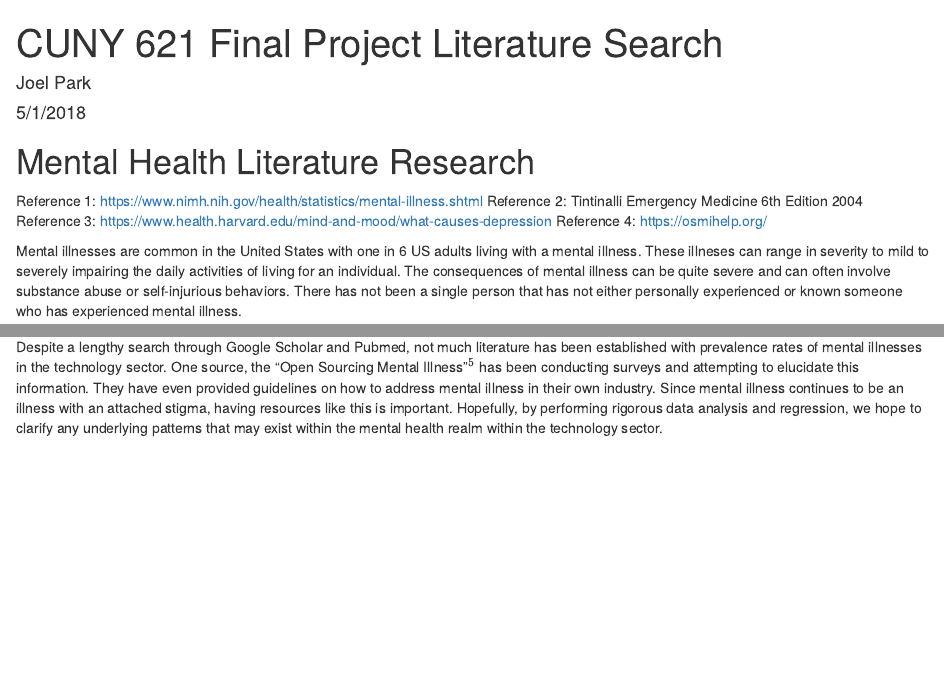
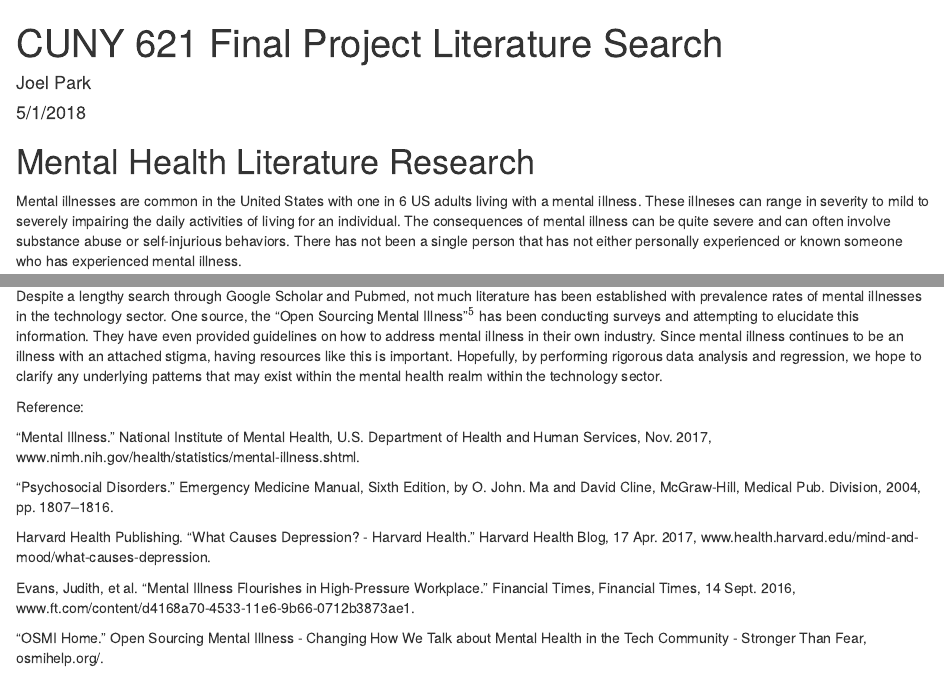
Before and after one commit to jcp9010/CUNY_DATA621_GroupProject, an R Markdown document (LitReview/Mental Health Lit Search.Rmd): the page in a window 1100 px wide, from its top, and a second part further down, joined at a grey line. Rendered offline with R 4.5, knitr and Pandoc, with nearby package versions.

Commit message:
Update Mental Health Lit Search.Rmd

```diff
--- a/LitReview/Mental Health Lit Search.Rmd
+++ b/LitReview/Mental Health Lit Search.Rmd
@@ -11,11 +11,6 @@ knitr::opts_chunk$set(echo = TRUE)
 
 # Mental Health Literature Research
 
-Reference 1: https://www.nimh.nih.gov/health/statistics/mental-illness.shtml
-Reference 2: Tintinalli Emergency Medicine 6th Edition 2004
-Reference 3: https://www.health.harvard.edu/mind-and-mood/what-causes-depression
-Reference 4: https://osmihelp.org/
-
 Mental illnesses are common in the United States with one in 6 US adults living with a mental illness. These illneses can range in severity to mild to severely impairing the daily activities of living for an individual. The consequences of mental illness can be quite severe and can often involve substance abuse or self-injurious behaviors. There has not been a single person that has not either personally experienced or known someone who has experienced mental illness.
 
 The Substance Abuse and Mental Health Services Administration had conducted a survey that focused on **any mental illness (AMI)** and **serious mental illness (SMI)**. According to the administration, AMI is "defined as a mental, behavioral, or emotional disorder. AMI can vary in impact, ranging from no impariment to mild, moderate, and even severe impairment (e.g., individuals with serious mental illness)." A SMI is "defined as a mental, behavioral, or emotional disorder resulting in serious functional impairment, which substantially interferes with or limits one or more major life activities. The burden of mental illnesses is particularly concentrated among those who experience disability due to SMI."$^1$
@@ -27,3 +22,15 @@ This data from the 2016 survey displays the prevalence rates of mental illneses
 Depression is one of the most common mental health illnesses in the United States. The factors that tend to aggravate mental health are the usual suspects, such as isolation, poor social support, prolonged duration and high intensity levels of stress, trauma, and among many other factors.$^3$ And not suprisingly, high-stress fields such as the technology sector may lead to worse mental health.$^4$ Many may feel pressured to not seek care or report their mental illnesses, as they may be afraid of being stigmatized.
 
 Despite a lengthy search through Google Scholar and Pubmed, not much literature has been established with prevalence rates of mental illnesses in the technology sector. One source, the "Open Sourcing Mental Illness"$^5$ has been conducting surveys and attempting to elucidate this information. They have even provided guidelines on how to address mental illness in their own industry. Since mental illness continues to be an illness with an attached stigma, having resources like this is important. Hopefully, by performing rigorous data analysis and regression, we hope to clarify any underlying patterns that may exist within the mental health realm within the technology sector.
+
+Reference:
+
+“Mental Illness.” National Institute of Mental Health, U.S. Department of Health and Human Services, Nov. 2017, www.nimh.nih.gov/health/statistics/mental-illness.shtml.
+
+“Psychosocial Disorders.” Emergency Medicine Manual, Sixth Edition, by O. John. Ma and David Cline, McGraw-Hill, Medical Pub. Division, 2004, pp. 1807–1816.
+
+Harvard Health Publishing. “What Causes Depression? - Harvard Health.” Harvard Health Blog, 17 Apr. 2017, www.health.harvard.edu/mind-and-mood/what-causes-depression.
+
+Evans, Judith, et al. “Mental Illness Flourishes in High-Pressure Workplace.” Financial Times, Financial Times, 14 Sept. 2016, www.ft.com/content/d4168a70-4533-11e6-9b66-0712b3873ae1.
+
+“OSMI Home.” Open Sourcing Mental Illness - Changing How We Talk about Mental Health in the Tech Community - Stronger Than Fear, osmihelp.org/.
```
